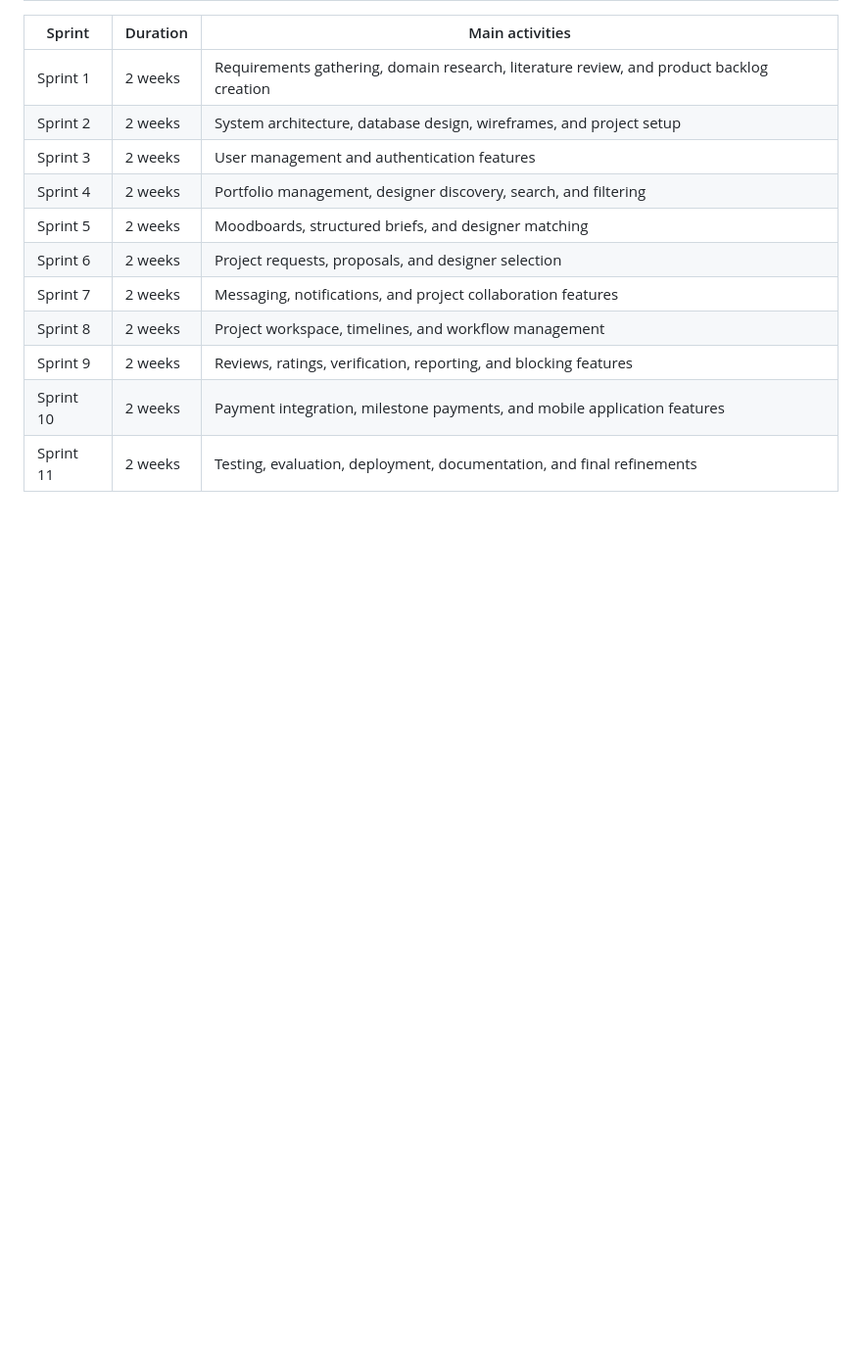
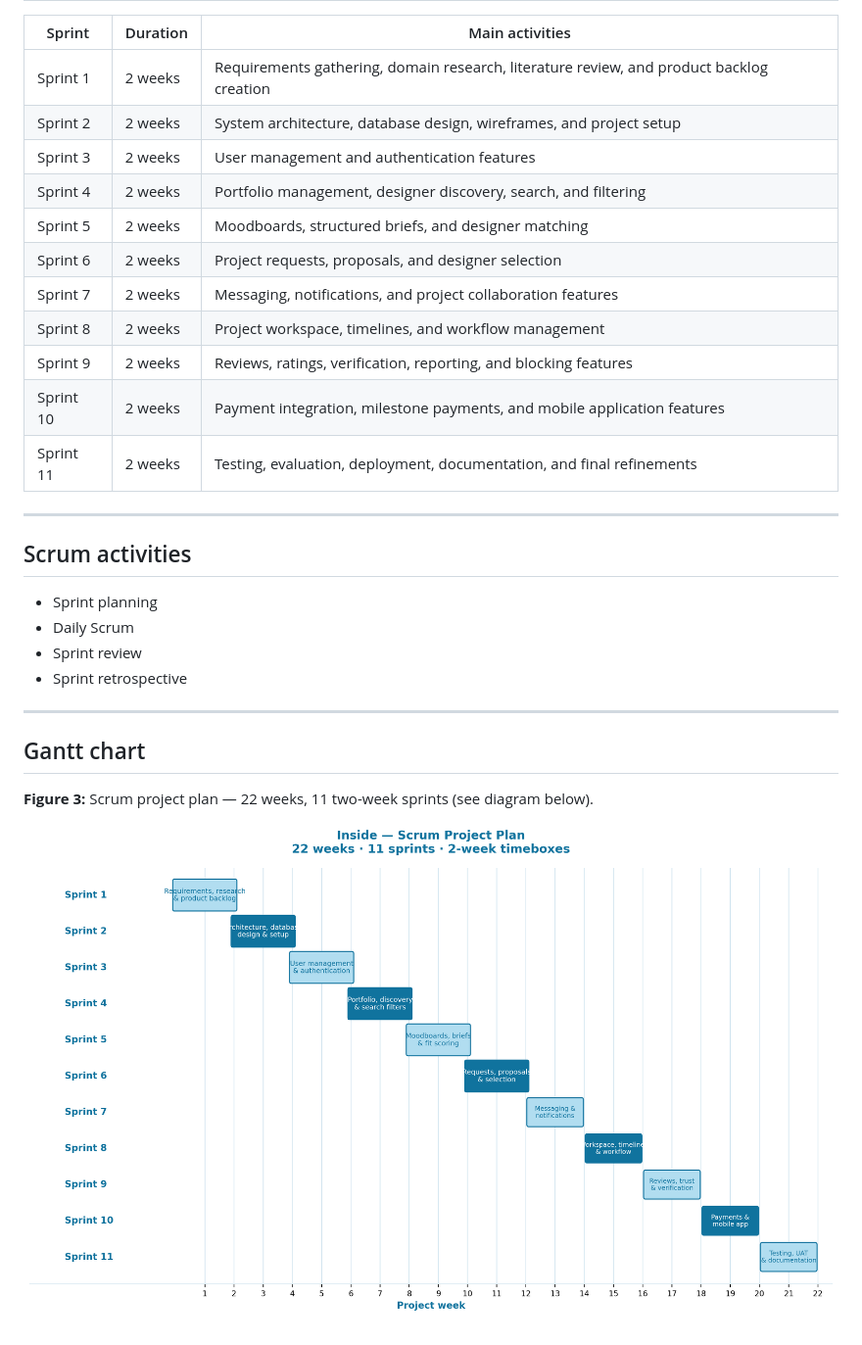
Before and after one commit to MNSBaanu/Inside, a Markdown page: docs/Proposal/10-project-plan.md, the part around the change. Shown at 98% size. Rendered like a GitHub page; pictures changed too: docs/Proposal/diagrams/07-gantt-chart.png; blank space fills up the shorter version.

Commit message:
docs(proposal): Add Scrum activities and Gantt chart details
- Introduce a new section outlining Scrum activities, including sprint planning, daily scrums, sprint reviews, and retrospectives.
- Update the Gantt chart documentation to reflect the project timeline of 22 weeks across 11 sprints, detailing key activities for each sprint.
- Add a Python script to generate the Gantt chart, enhancing the visual representation of the project plan.

```diff
--- a/docs/Proposal/10-project-plan.md
+++ b/docs/Proposal/10-project-plan.md
@@ -22,3 +22,20 @@
 | Sprint 9 | 2 weeks | Reviews, ratings, verification, reporting, and blocking features |
 | Sprint 10 | 2 weeks | Payment integration, milestone payments, and mobile application features |
 | Sprint 11 | 2 weeks | Testing, evaluation, deployment, documentation, and final refinements |
+
+---
+
+## Scrum activities
+
+- Sprint planning
+- Daily Scrum
+- Sprint review
+- Sprint retrospective
+
+---
+
+## Gantt chart
+
+**Figure 3:** Scrum project plan — 22 weeks, 11 two-week sprints (see diagram below).
+
+![Figure 3: Scrum project Gantt chart](diagrams/07-gantt-chart.png)
```
Also changed, not shown: 2 other files.
